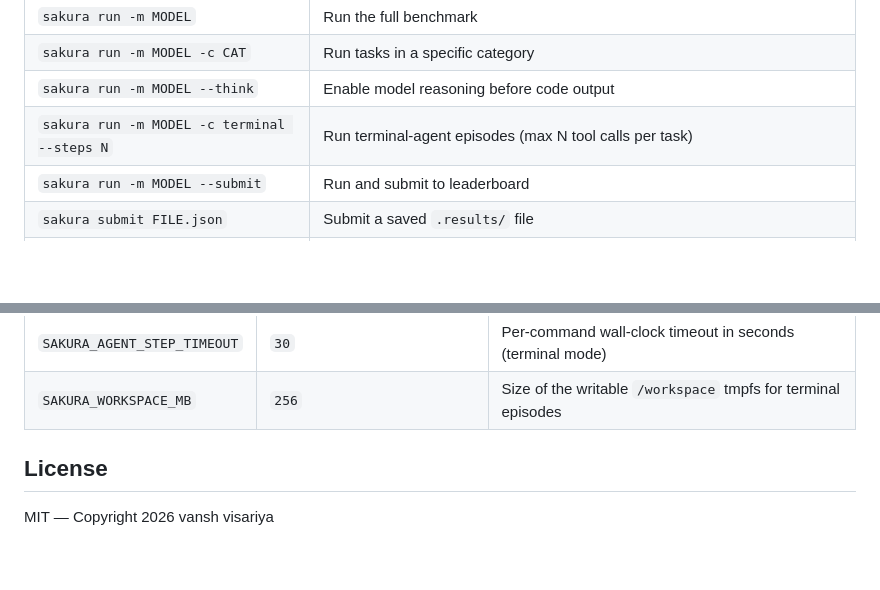
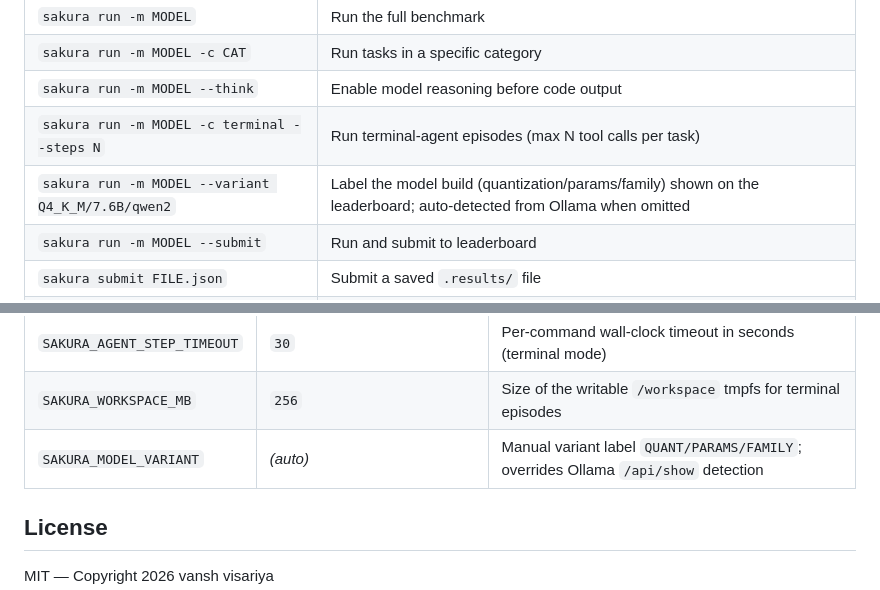
Before and after one commit to vansh-visariya/benchmark-sakura, a Markdown page: README.md, 2 parts joined by grey strips. Rendered like a GitHub page; blank space fills up the shorter version.

Commit message:
Document --variant flag and SAKURA_MODEL_VARIANT env var

```diff
--- a/README.md
+++ b/README.md
@@ -66,6 +66,7 @@ sakura report .results/run_qwen.json -o report.md
 | `sakura run -m MODEL -c CAT` | Run tasks in a specific category |
 | `sakura run -m MODEL --think` | Enable model reasoning before code output |
 | `sakura run -m MODEL -c terminal --steps N` | Run terminal-agent episodes (max N tool calls per task) |
+| `sakura run -m MODEL --variant Q4_K_M/7.6B/qwen2` | Label the model build (quantization/params/family) shown on the leaderboard; auto-detected from Ollama when omitted |
 | `sakura run -m MODEL --submit` | Run and submit to leaderboard |
 | `sakura submit FILE.json` | Submit a saved `.results/` file |
 | `sakura compare RUN1 RUN2` | Compare two runs side-by-side |
@@ -155,6 +156,7 @@ See [workers/README.md](workers/README.md) for full setup.
 | `SAKURA_AGENT_MAX_STEPS` | `20` | Max tool calls per terminal-agent episode |
 | `SAKURA_AGENT_STEP_TIMEOUT` | `30` | Per-command wall-clock timeout in seconds (terminal mode) |
 | `SAKURA_WORKSPACE_MB` | `256` | Size of the writable `/workspace` tmpfs for terminal episodes |
+| `SAKURA_MODEL_VARIANT` | *(auto)* | Manual variant label `QUANT/PARAMS/FAMILY`; overrides Ollama `/api/show` detection |
 
 ## License
 
```
